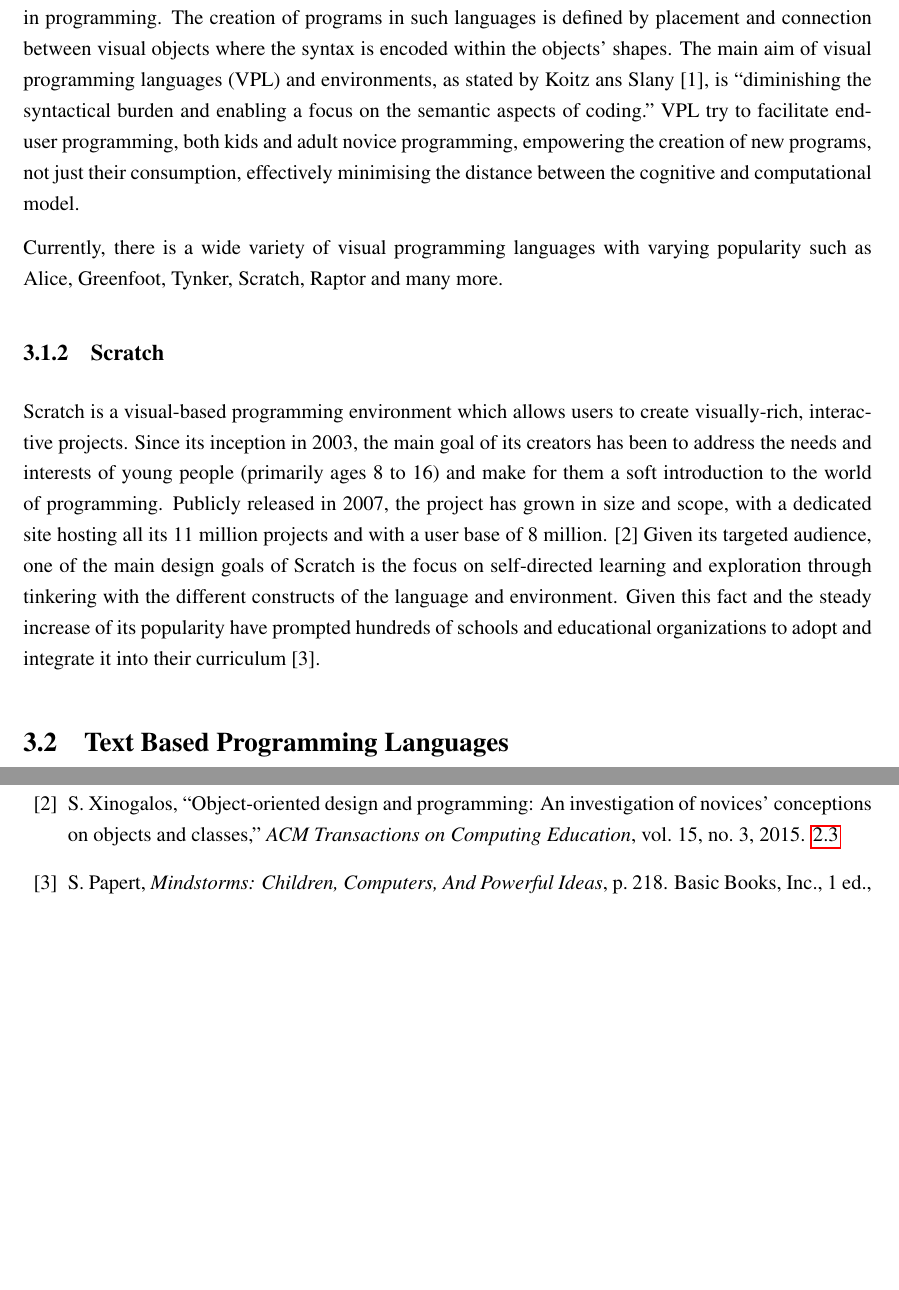
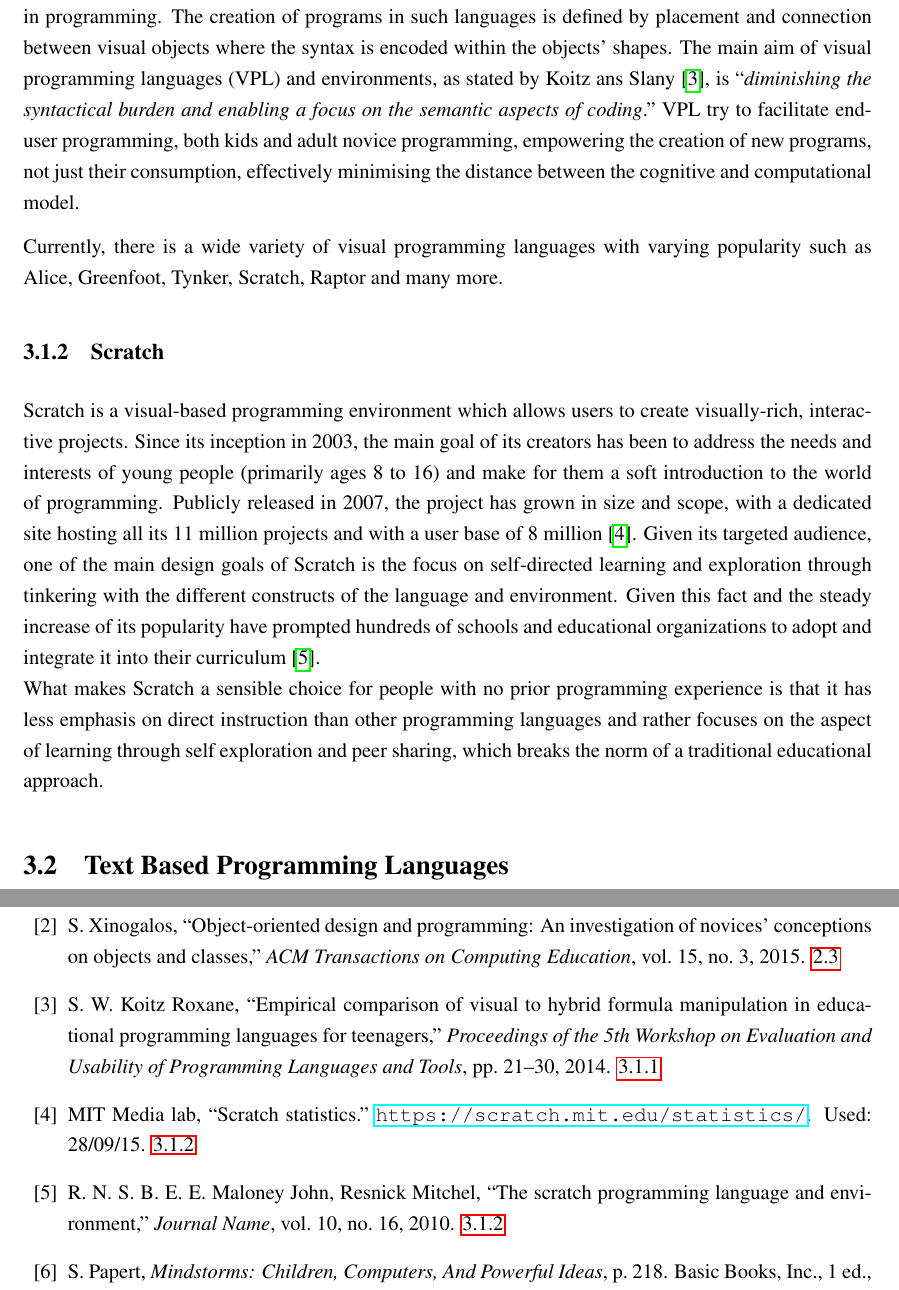
Before and after one commit to Dpt906e15/Report, a LaTeX thesis (report.tex, which reads text/analysis/visual_based_programming_languages.tex, text/references.bib): two parts of pages 16 and 28 of 29 before the commit and two parts of pages 16 and 28 of 30 after it, joined at a grey line, cut so that both start at the same text, the shorter picture padded with empty space. Compiled offline with pdfLaTeX.

Commit message:
Small additions
Added references to visual based languages section
+ expanded Scratch

```diff
--- a/text/analysis/visual_based_programming_languages.tex
+++ b/text/analysis/visual_based_programming_languages.tex
@@ -6,10 +5,11 @@ Traditionally, most programming languages are categorized as text-based because
 
 \subsection{Visual Programming}
 In order to address these difficulties, for the past 25 years, research has been done on the so called “Visual Programming” or “Graphical Programming”, and dozens of visual-based programming languages have been created. This approach, reserved and used in the past primarily for systems design, allows the use of spatial representations in two or more dimensions in the form of blocks and different structures and shapes. Compared to text-based programming where lines of code are used, graphical programming replaces these with visual objects, essentially replacing the textual representation of language components with a graphical one, more suitable for visual learners and intuitive for people with no prior knowledge in programming. The creation of programs in such languages is defined by placement and connection between visual objects where the syntax is encoded within the objects' shapes.
-The main aim of visual programming languages (VPL) and environments, as stated by Koitz ans Slany [1], is “diminishing the syntactical burden and enabling a focus on the semantic aspects of coding.” VPL try to facilitate end-user programming, both kids and adult novice programming, empowering the creation of new programs, not just their consumption, effectively minimising the distance between the cognitive and computational model.
+The main aim of visual programming languages (VPL) and environments, as stated by Koitz ans Slany \cite{KoitzSlany14}, is “\textit{diminishing the syntactical burden and enabling a focus on the semantic aspects of coding}.” VPL try to facilitate end-user programming, both kids and adult novice programming, empowering the creation of new programs, not just their consumption, effectively minimising the distance between the cognitive and computational model.
 
 Currently, there is a wide variety of visual programming languages with varying popularity such as Alice, Greenfoot, Tynker, Scratch, Raptor and many more.
 
 \subsection{Scratch}
-Scratch is a visual-based programming environment which allows users to create visually-rich, interactive projects.  Since its inception in 2003, the main goal of its creators has been to address the needs and interests of young people (primarily ages 8 to 16) and make for them a soft introduction to the world of programming. Publicly released in 2007, the project has grown in size and scope, with a dedicated site hosting all its 11 million projects and with a user base of 8 million. [2]
-Given its targeted audience, one of the main design goals of Scratch is the focus on self-directed learning and exploration through tinkering with the different constructs of the language and environment. Given this fact and the steady increase of its popularity have prompted hundreds of schools and educational organizations to adopt and integrate it into their curriculum [3].
+Scratch is a visual-based programming environment which allows users to create visually-rich, interactive projects.  Since its inception in 2003, the main goal of its creators has been to address the needs and interests of young people (primarily ages 8 to 16) and make for them a soft introduction to the world of programming. Publicly released in 2007, the project has grown in size and scope, with a dedicated site hosting all its 11 million projects and with a user base of 8 million \cite{scratchstat}.
+Given its targeted audience, one of the main design goals of Scratch is the focus on self-directed learning and exploration through tinkering with the different constructs of the language and environment. Given this fact and the steady increase of its popularity have prompted hundreds of schools and educational organizations to adopt and integrate it into their curriculum \cite{MaloneyResnick10}.\\
+What makes Scratch a sensible choice for people with no prior programming experience is that it has less emphasis on direct instruction than other programming languages and rather focuses on the aspect of learning through self exploration and peer sharing, which breaks the norm of a traditional educational approach.
--- a/text/references.bib
+++ b/text/references.bib
@@ -6,3 +6,10 @@
     volume  = "99",
     number  = "2",
     pages   = "100-150"
+}
+
+@article{KoitzSlany14,
+    author  = "Koitz Roxane, Slany Wolfgang",
+    title   = "Empirical Comparison of Visual to Hybrid Formula Manipulation in Educational Programming Languages for Teenagers",
+    year    = "2014",
+    journal = "Proceedings of the 5th Workshop on Evaluation and Usability of Programming Languages and Tools",
@@ -9,3 +21,8 @@
+    title   = "The Scratch Programming Language and Environment",
+    year    = "2010",
+    journal = "Journal Name",
+    volume  = "10",
+    number  = "16"
 }
 
 @article{Garner05,
```
Also changed, not shown: report.bbl, report.pdf, text/analysis/visual_based_programming_languages.tex (1 more changed lines), text/references.bib (12 more changed lines), 7 other files.
